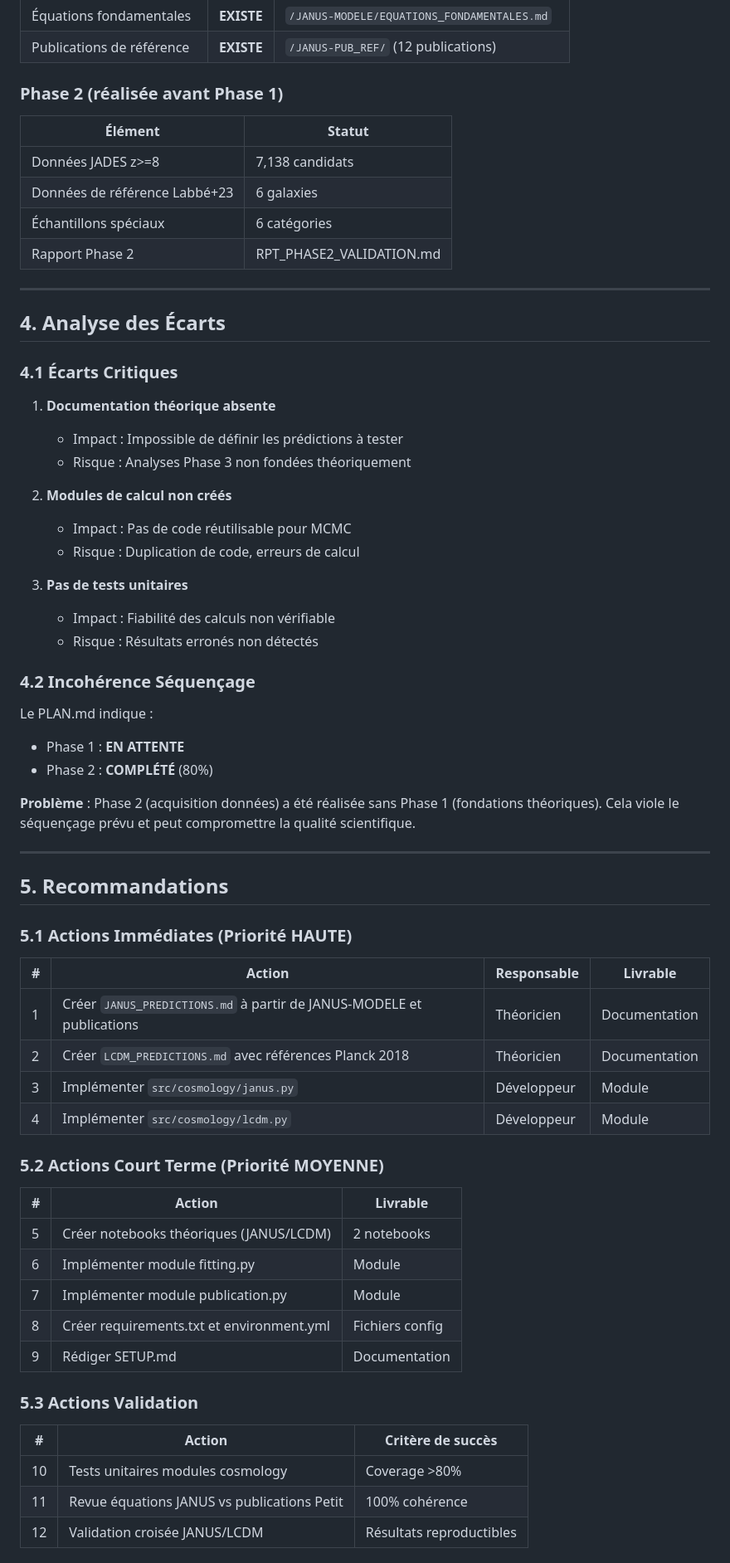
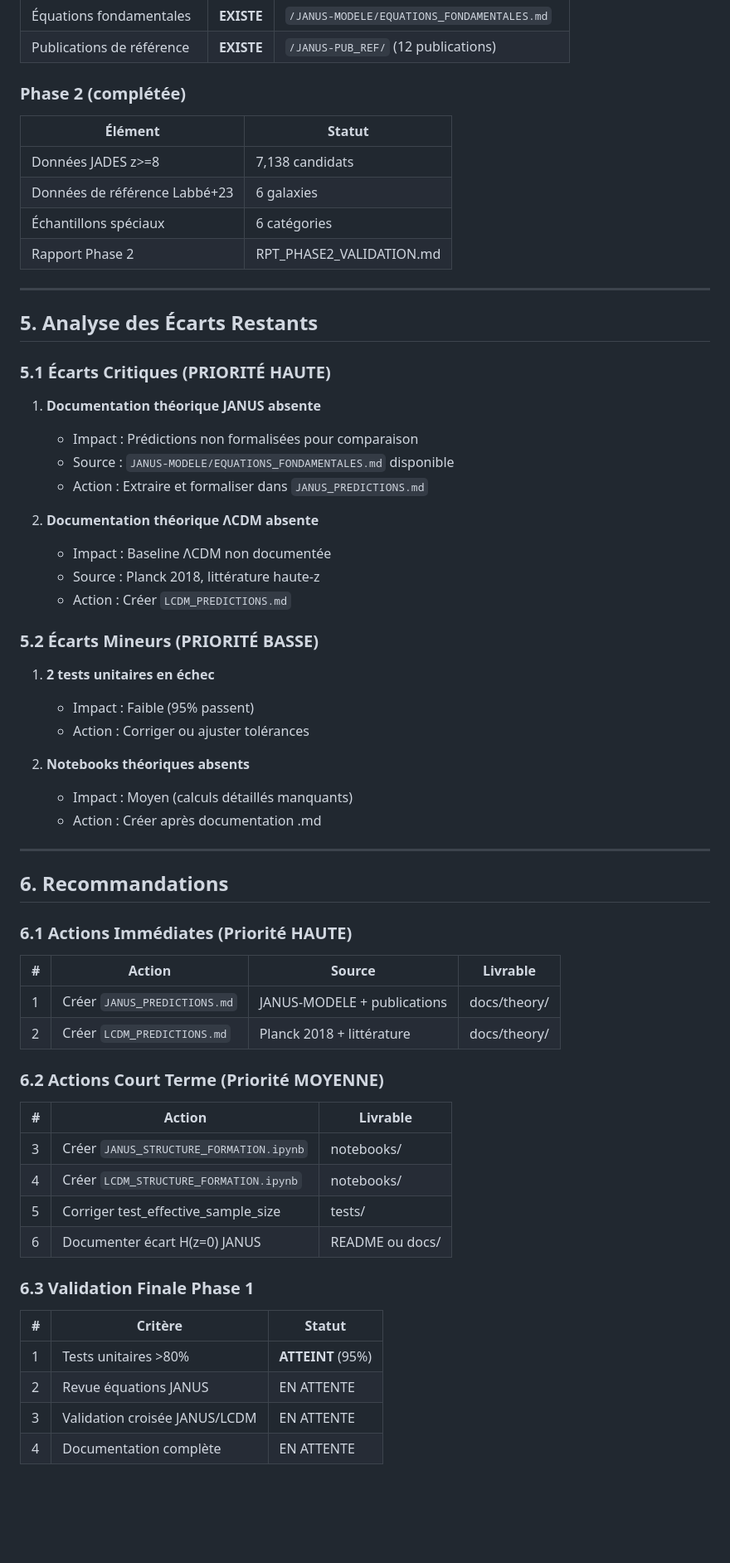
Before and after one commit to PGPLF/JANUS, a Markdown page: VAL-Galaxies_primordiales/RPT-EXECUTION_Phase1.md, the part around one of its changes. Shown at 83% size. Drawn GitHub-style; blank space fills up the shorter version.

```diff
--- a/VAL-Galaxies_primordiales/RPT-EXECUTION_Phase1.md
+++ b/VAL-Galaxies_primordiales/RPT-EXECUTION_Phase1.md
@@ -134,7 +181,7 @@ VAL-Galaxies_primordiales/
 | Équations fondamentales | **EXISTE** | `/JANUS-MODELE/EQUATIONS_FONDAMENTALES.md` |
 | Publications de référence | **EXISTE** | `/JANUS-PUB_REF/` (12 publications) |
 
-### Phase 2 (réalisée avant Phase 1)
+### Phase 2 (complétée)
 
 | Élément | Statut |
 |---------|--------|
@@ -145,58 +192,56 @@ VAL-Galaxies_primordiales/
 
 ---
 
-## 4. Analyse des Écarts
+## 5. Analyse des Écarts Restants
 
-### 4.1 Écarts Critiques
+### 5.1 Écarts Critiques (PRIORITÉ HAUTE)
 
-1. **Documentation théorique absente**
-   - Impact : Impossible de définir les prédictions à tester
-   - Risque : Analyses Phase 3 non fondées théoriquement
+1. **Documentation théorique JANUS absente**
+   - Impact : Prédictions non formalisées pour comparaison
+   - Source : `JANUS-MODELE/EQUATIONS_FONDAMENTALES.md` disponible
+   - Action : Extraire et formaliser dans `JANUS_PREDICTIONS.md`
 
-2. **Modules de calcul non créés**
-   - Impact : Pas de code réutilisable pour MCMC
-   - Risque : Duplication de code, erreurs de calcul
+2. **Documentation théorique ΛCDM absente**
+   - Impact : Baseline ΛCDM non documentée
+   - Source : Planck 2018, littérature haute-z
+   - Action : Créer `LCDM_PREDICTIONS.md`
 
-3. **Pas de tests unitaires**
-   - Impact : Fiabilité des calculs non vérifiable
-   - Risque : Résultats erronés non détectés
+### 5.2 Écarts Mineurs (PRIORITÉ BASSE)
 
-### 4.2 Incohérence Séquençage
+1. **2 tests unitaires en échec**
+   - Impact : Faible (95% passent)
+   - Action : Corriger ou ajuster tolérances
 
-Le PLAN.md indique :
-- Phase 1 : **EN ATTENTE**
-- Phase 2 : **COMPLÉTÉ** (80%)
-
-**Problème** : Phase 2 (acquisition données) a été réalisée sans Phase 1 (fondations théoriques). Cela viole le séquençage prévu et peut compromettre la qualité scientifique.
+2. **Notebooks théoriques absents**
+   - Impact : Moyen (calculs détaillés manquants)
+   - Action : Créer après documentation .md
 
 ---
 
-## 5. Recommandations
+## 6. Recommandations
 
-### 5.1 Actions Immédiates (Priorité HAUTE)
+### 6.1 Actions Immédiates (Priorité HAUTE)
 
-| # | Action | Responsable | Livrable |
-|---|--------|-------------|----------|
-| 1 | Créer `JANUS_PREDICTIONS.md` à partir de JANUS-MODELE et publications | Théoricien | Documentation |
-| 2 | Créer `LCDM_PREDICTIONS.md` avec références Planck 2018 | Théoricien | Documentation |
-| 3 | Implémenter `src/cosmology/janus.py` | Développeur | Module |
-| 4 | Implémenter `src/cosmology/lcdm.py` | Développeur | Module |
+| # | Action | Source | Livrable |
+|---|--------|--------|----------|
+| 1 | Créer `JANUS_PREDICTIONS.md` | JANUS-MODELE + publications | docs/theory/ |
+| 2 | Créer `LCDM_PREDICTIONS.md` | Planck 2018 + littérature | docs/theory/ |
 
-### 5.2 Actions Court Terme (Priorité MOYENNE)
+### 6.2 Actions Court Terme (Priorité MOYENNE)
 
 | # | Action | Livrable |
 |---|--------|----------|
-| 5 | Créer notebooks théoriques (JANUS/LCDM) | 2 notebooks |
-| 6 | Implémenter module fitting.py | Module |
-| 7 | Implémenter module publication.py | Module |
-| 8 | Créer requirements.txt et environment.yml | Fichiers config |
-| 9 | Rédiger SETUP.md | Documentation |
+| 3 | Créer `JANUS_STRUCTURE_FORMATION.ipynb` | notebooks/ |
+| 4 | Créer `LCDM_STRUCTURE_FORMATION.ipynb` | notebooks/ |
+| 5 | Corriger test_effective_sample_size | tests/ |
+| 6 | Documenter écart H(z=0) JANUS | README ou docs/ |
 
-### 5.3 Actions Validation
+### 6.3 Validation Finale Phase 1
 
-| # | Action | Critère de succès |
-|---|--------|-------------------|
-| 10 | Tests unitaires modules cosmology | Coverage >80% |
-| 11 | Revue équations JANUS vs publications Petit | 100% cohérence |
-| 12 | Validation croisée JANUS/LCDM | Résultats reproductibles |
+| # | Critère | Statut |
+|---|---------|--------|
+| 1 | Tests unitaires >80% | **ATTEINT** (95%) |
+| 2 | Revue équations JANUS | EN ATTENTE |
+| 3 | Validation croisée JANUS/LCDM | EN ATTENTE |
+| 4 | Documentation complète | EN ATTENTE |
 
```
Also changed, not shown: other parts of VAL-Galaxies_primordiales/RPT-EXECUTION_Phase1.md (+124 -67 lines), VAL-Galaxies_primordiales/PLAN.md (+16 -9 lines).
